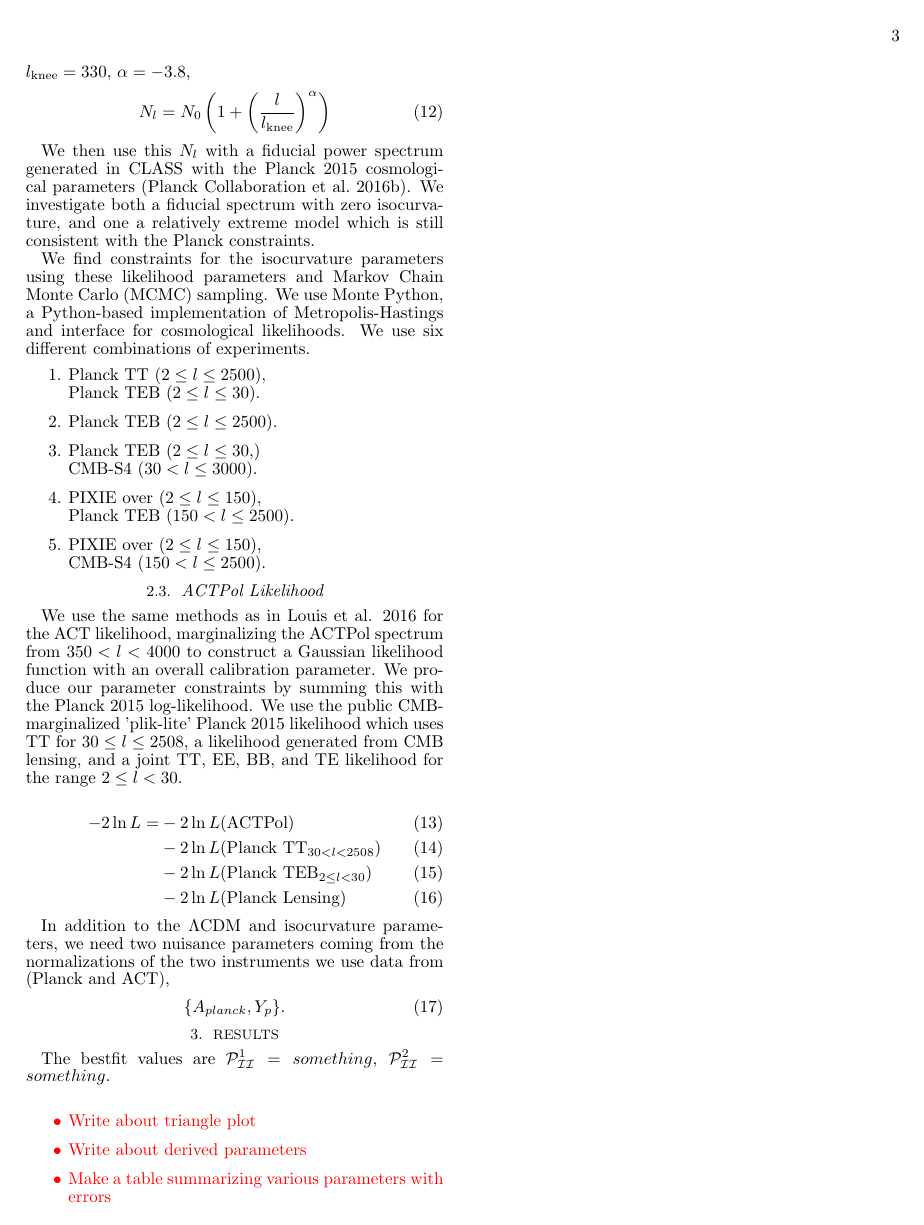
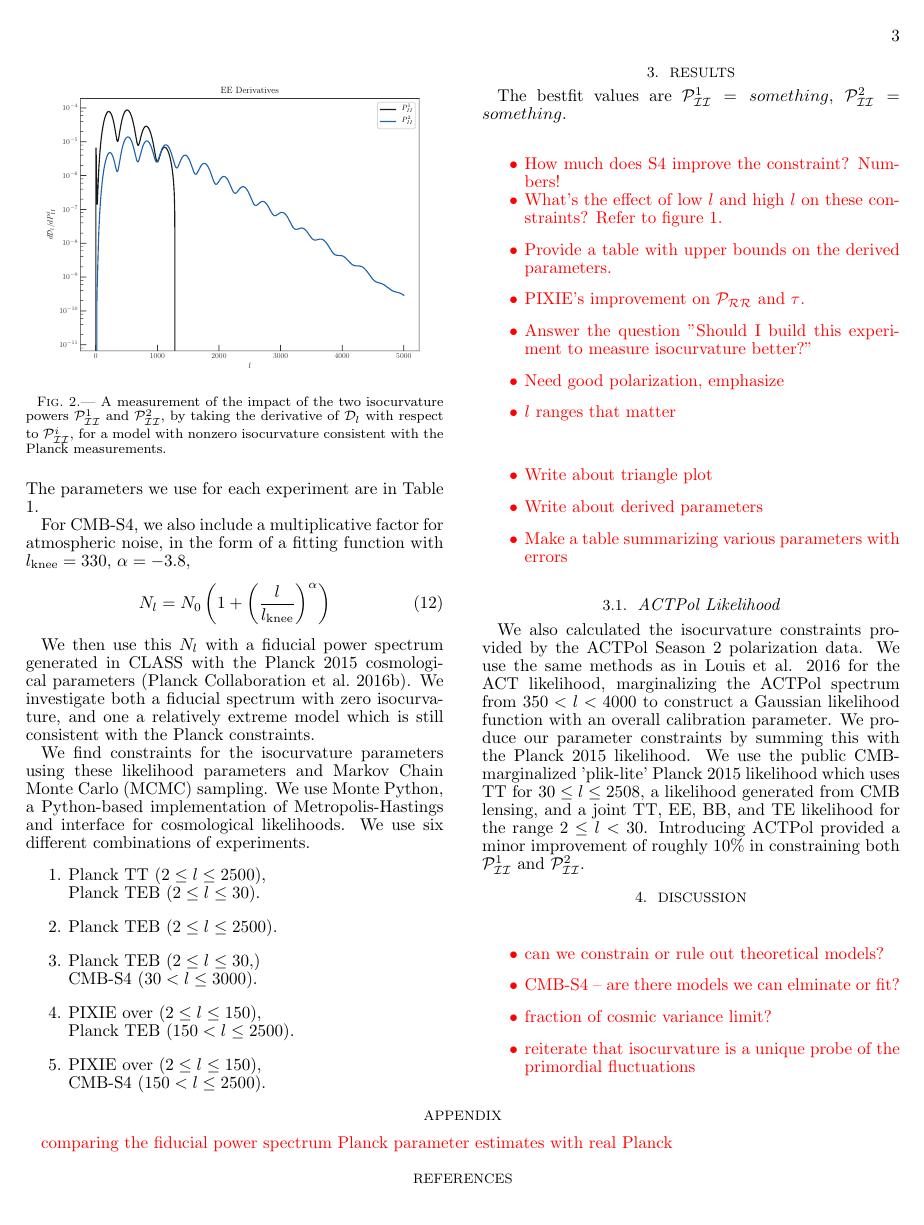
Before and after one commit to LBJ-Wade/-isocurvature_MP3_2017, a LaTeX document (main.tex): page 3 of 6. The pictures show the PDF file main.pdf that the author committed with the source.

Commit message:
added Jo's suggestions for the intro and put TODO lists for the results and discussion

```diff
--- a/main.tex
+++ b/main.tex
@@ -163,27 +164,22 @@ We find constraints for the isocurvature parameters using these likelihood param
 
 
 
-\subsection{ACTPol Likelihood}
 
-We use the same methods as in Louis et al. 2016 for the ACT likelihood, marginalizing the ACTPol spectrum from $350 < l < 4000$ to construct a Gaussian likelihood function with an overall calibration parameter. We produce our parameter constraints by summing this with the Planck 2015 log-likelihood. We use the public CMB-marginalized 'plik-lite' Planck 2015 likelihood which uses TT for $30 \leq l \leq 2508$, a likelihood generated from CMB lensing, and a joint TT, EE, BB, and TE likelihood for the range $2 \leq l < 30$.
-
-\begin{align}
--2 \ln L = &- 2 \ln L(\text{ACTPol}) \\
-&-2 \ln L(\text{Planck TT}_{30 < l < 2508}) \\
-&-2 \ln L(\text{Planck TEB}_{2 \leq l < 30})\\
-&-2 \ln L(\text{Planck Lensing})
-\end{align}
-
-In addition to the $\Lambda$CDM and isocurvature parameters, we need two nuisance parameters coming from the normalizations of the two instruments we use data from (Planck and ACT),
-\begin{equation}
-\{ A_{planck}, Y_p \}.
-\end{equation}
-
-
-
-\section{Results}
+\section{Results}\label{results}
 
 The bestfit values are $\pii^1 = something$, $\pii^2 = something$.
+
+\writingnote{
+  \begin{itemize}
+    \item How much does S4 improve the constraint? Numbers!
+    \item What's the effect of low $l$ and high $l$ on these constraints? Refer to figure 1.
+    \item Provide a table with upper bounds on the derived parameters.
+    \item PIXIE's improvement on $\prr$ and $\tau$.
+    \item Answer the question "Should I build this experiment to measure isocurvature better?"
+    \item Need good polarization, emphasize
+    \item $l$ ranges that matter
+  \end{itemize}
+}
 
 \afterpage{\clearpage}
 \begin{figure*}[p]
@@ -209,7 +205,23 @@ The bestfit values are $\pii^1 = something$, $\pii^2 = something$.
     \end{itemize}
 }
 
-\section{Conclusion}
+
+
+
+\subsection{ACTPol Likelihood}\label{actpol}
+
+We also calculated the isocurvature constraints provided by the ACTPol Season 2 polarization data. We use the same methods as in Louis et al. 2016 for the ACT likelihood, marginalizing the ACTPol spectrum from $350 < l < 4000$ to construct a Gaussian likelihood function with an overall calibration parameter. We produce our parameter constraints by summing this with the Planck 2015 likelihood. We use the public CMB-marginalized 'plik-lite' Planck 2015 likelihood which uses TT for $30 \leq l \leq 2508$, a likelihood generated from CMB lensing, and a joint TT, EE, BB, and TE likelihood for the range $2 \leq l < 30$. Introducing ACTPol provided a minor improvement of roughly 10\% in constraining both $\pii^1$ and $\pii^2$.
+
+
+\section{Discussion}\label{Discussion}
+\writingnote{
+  \begin{itemize}
+    \item can we constrain or rule out theoretical models?
+    \item CMB-S4 -- are there models we can elminate or fit?
+    \item fraction of cosmic variance limit?
+    \item reiterate that isocurvature is a unique probe of the primordial fluctuations
+  \end{itemize}
+}
 
 \appendix
 
```
Also changed, not shown: main.bbl, main.pdf, main.tex (19 more changed lines), 3 other files.
